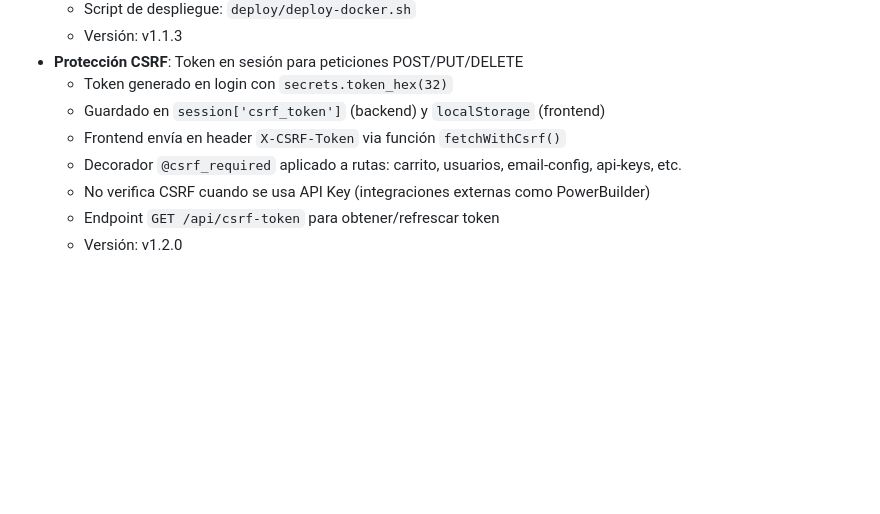
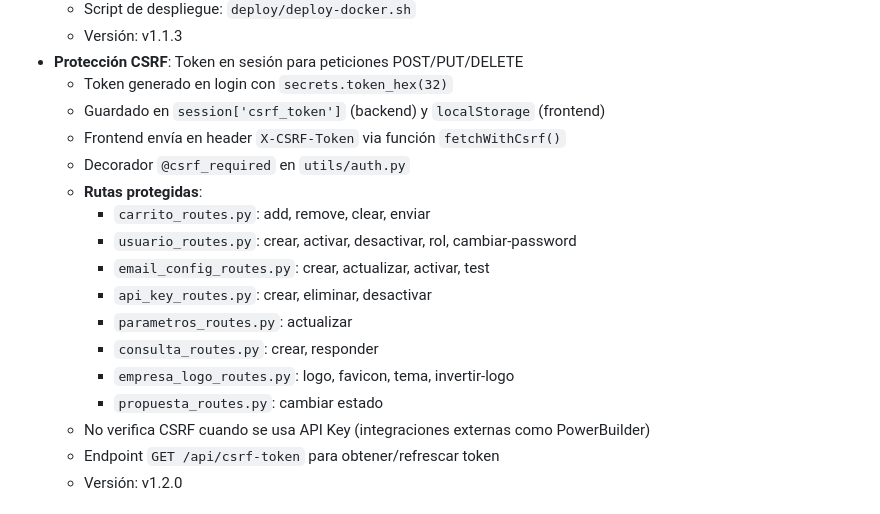
Before and after one commit to JobersCloud/JobStocks, a Markdown page: CLAUDE.md, the part around one of its changes. Rendered like a GitHub page; blank space fills up the shorter version.

Commit message:
docs: Actualizar CLAUDE.md con documentación CSRF detallada
- Listar todas las rutas protegidas por @csrf_required
- Actualizar fecha a 2026-01-20

🤖 Generated with [Claude Code](https://claude.com/claude-code)

Co-Authored-By: Claude Opus 4.5 <noreply@anthropic.com>

```diff
--- a/CLAUDE.md
+++ b/CLAUDE.md
@@ -749,7 +749,16 @@ cloudflared tunnel --url http://localhost:5000
   - Token generado en login con `secrets.token_hex(32)`
   - Guardado en `session['csrf_token']` (backend) y `localStorage` (frontend)
   - Frontend envía en header `X-CSRF-Token` via función `fetchWithCsrf()`
-  - Decorador `@csrf_required` aplicado a rutas: carrito, usuarios, email-config, api-keys, etc.
+  - Decorador `@csrf_required` en `utils/auth.py`
+  - **Rutas protegidas**:
+    - `carrito_routes.py`: add, remove, clear, enviar
+    - `usuario_routes.py`: crear, activar, desactivar, rol, cambiar-password
+    - `email_config_routes.py`: crear, actualizar, activar, test
+    - `api_key_routes.py`: crear, eliminar, desactivar
+    - `parametros_routes.py`: actualizar
+    - `consulta_routes.py`: crear, responder
+    - `empresa_logo_routes.py`: logo, favicon, tema, invertir-logo
+    - `propuesta_routes.py`: cambiar estado
   - No verifica CSRF cuando se usa API Key (integraciones externas como PowerBuilder)
   - Endpoint `GET /api/csrf-token` para obtener/refrescar token
   - Versión: v1.2.0
```
Also changed, not shown: other parts of CLAUDE.md (+1 -1 lines).
